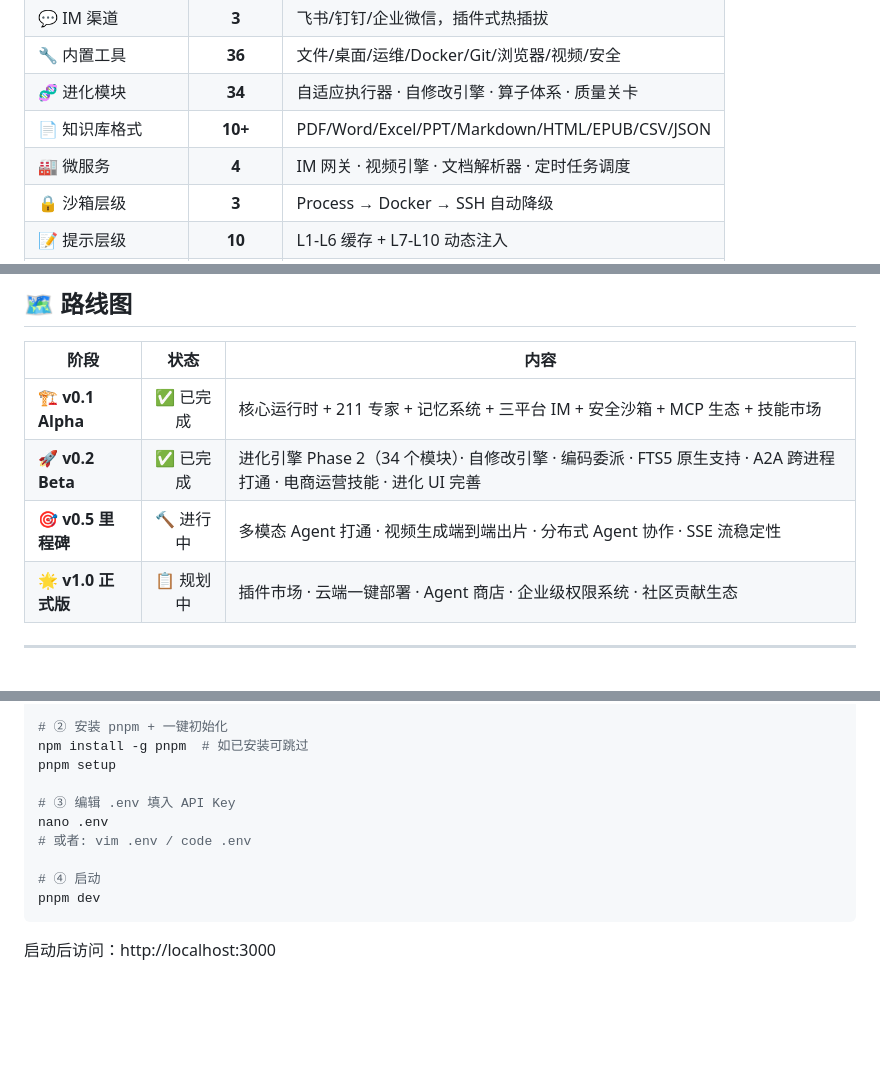
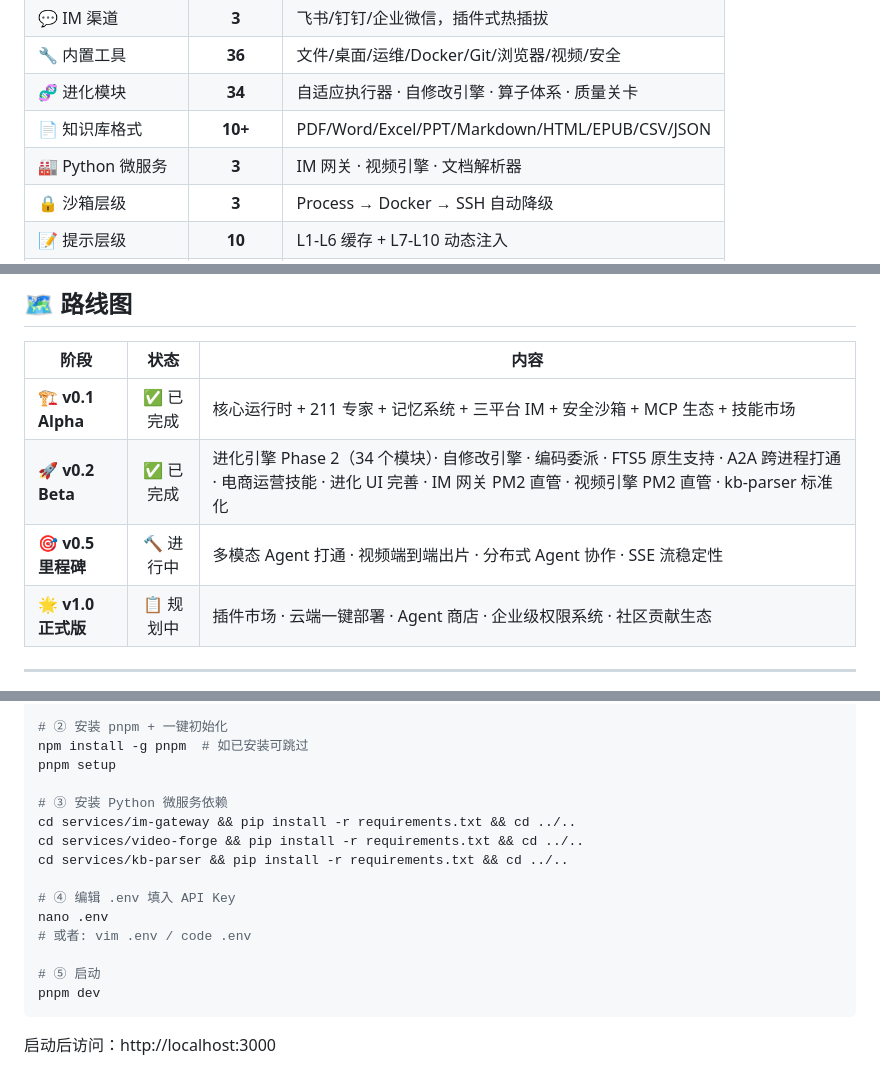
Before and after one commit to Louis830903/Super-Loong, a Markdown page: README.md, 3 parts joined by grey strips. Drawn GitHub-style; folded sections open; blank space fills up the shorter version.

````diff
--- a/README.md
+++ b/README.md
@@ -231,7 +231,7 @@ L1-L6 静态缓存层（系统身份/安全策略/记忆/技能）+ L7-L10 动
 | 🔧 内置工具 | **36** | 文件/桌面/运维/Docker/Git/浏览器/视频/安全 |
 | 🧬 进化模块 | **34** | 自适应执行器 · 自修改引擎 · 算子体系 · 质量关卡 |
 | 📄 知识库格式 | **10+** | PDF/Word/Excel/PPT/Markdown/HTML/EPUB/CSV/JSON |
-| 🏭 微服务 | **4** | IM 网关 · 视频引擎 · 文档解析器 · 定时任务调度 |
+| 🏭 Python 微服务 | **3** | IM 网关 · 视频引擎 · 文档解析器 |
 | 🔒 沙箱层级 | **3** | Process → Docker → SSH 自动降级 |
 | 📝 提示层级 | **10** | L1-L6 缓存 + L7-L10 动态注入 |
 | 💾 持久化表 | **6** | SQLite WAL，配置持久化加密存储 |
@@ -277,8 +277,8 @@ L1-L6 静态缓存层（系统身份/安全策略/记忆/技能）+ L7-L10 动
 | 阶段 | 状态 | 内容 |
 |------|:----:|------|
 | 🏗️ **v0.1 Alpha** | ✅ 已完成 | 核心运行时 + 211 专家 + 记忆系统 + 三平台 IM + 安全沙箱 + MCP 生态 + 技能市场 |
-| 🚀 **v0.2 Beta** | ✅ 已完成 | 进化引擎 Phase 2（34 个模块）· 自修改引擎 · 编码委派 · FTS5 原生支持 · A2A 跨进程打通 · 电商运营技能 · 进化 UI 完善 |
-| 🎯 **v0.5 里程碑** | 🔨 进行中 | 多模态 Agent 打通 · 视频生成端到端出片 · 分布式 Agent 协作 · SSE 流稳定性 |
+| 🚀 **v0.2 Beta** | ✅ 已完成 | 进化引擎 Phase 2（34 个模块）· 自修改引擎 · 编码委派 · FTS5 原生支持 · A2A 跨进程打通 · 电商运营技能 · 进化 UI 完善 · IM 网关 PM2 直管 · 视频引擎 PM2 直管 · kb-parser 标准化 |
+| 🎯 **v0.5 里程碑** | 🔨 进行中 | 多模态 Agent 打通 · 视频端到端出片 · 分布式 Agent 协作 · SSE 流稳定性 |
 | 🌟 **v1.0 正式版** | 📋 规划中 | 插件市场 · 云端一键部署 · Agent 商店 · 企业级权限系统 · 社区贡献生态 |
 
 ---
@@ -513,11 +517,16 @@ git clone https://github.com/Louis830903/Super-Loong.git && cd Super-Loong
 npm install -g pnpm  # 如已安装可跳过
 pnpm setup
 
-# ③ 编辑 .env 填入 API Key
+# ③ 安装 Python 微服务依赖
+cd services/im-gateway && pip install -r requirements.txt && cd ../..
+cd services/video-forge && pip install -r requirements.txt && cd ../..
+cd services/kb-parser && pip install -r requirements.txt && cd ../..
+
+# ④ 编辑 .env 填入 API Key
 nano .env
 # 或者: vim .env / code .env
 
-# ④ 启动
+# ⑤ 启动
 pnpm dev
 ```
 
````
Also changed, not shown: other parts of README.md (+25 -16 lines).
